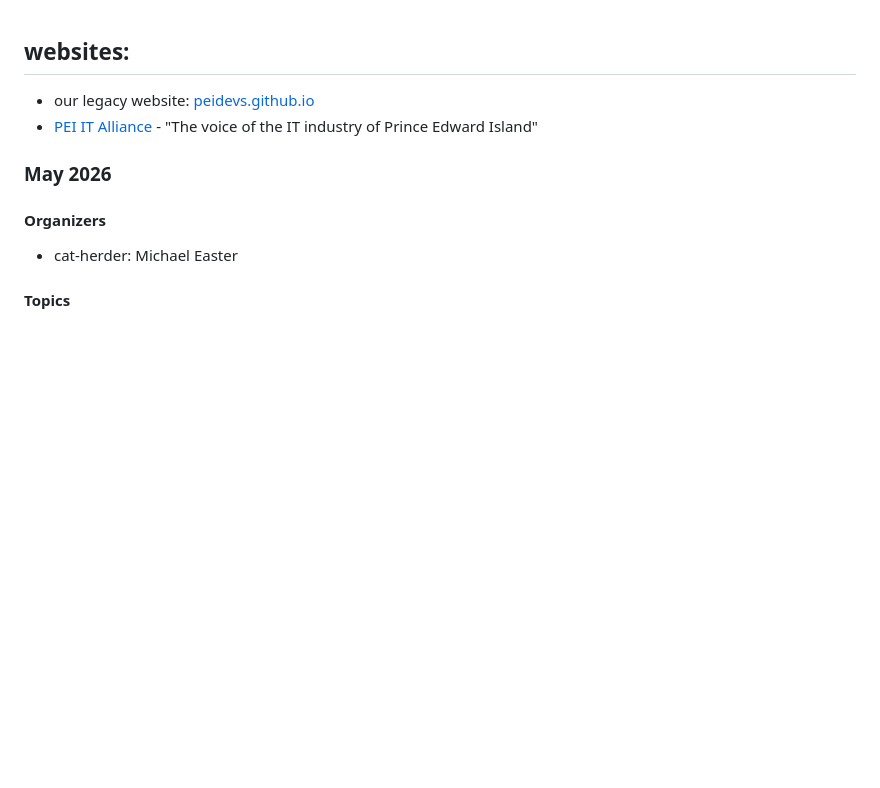
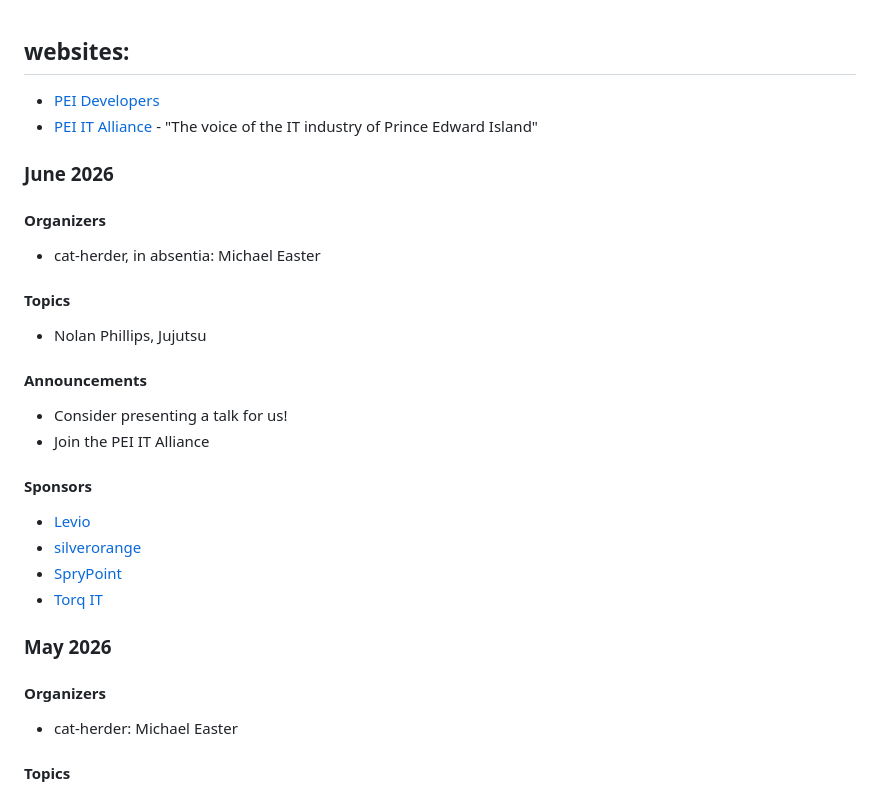
Before and after one commit to peidevs/Event_Resources, a Markdown page: MeetUps.md, the part around the change. GitHub-like rendering; blank space fills up the shorter version.

Commit message:
incremental update Tue  9 Jun 2026 08:20:32 ADT

```diff
--- a/MeetUps.md
+++ b/MeetUps.md
@@ -5,8 +5,28 @@ Update as appropriate for each MeetUp.
 see https://github.com/peidevs/Event_Resources/blob/master/PendingMeetUps.md
 -->
 ## websites:
-* our legacy website: [peidevs.github.io](http://peidevs.github.io)
-* [PEI IT Alliance](https://peiitalliance.com/pei-devs) - "The voice of the IT industry of Prince Edward Island"
+* [PEI Developers](https://peiitalliance.com/pei-devs)
+* [PEI IT Alliance](https://peiitalliance.com) - "The voice of the IT industry of Prince Edward Island"
+
+### June 2026
+
+#### Organizers
+* cat-herder, in absentia: Michael Easter
+
+#### Topics
+* Nolan Phillips, Jujutsu
+
+#### Announcements
+
+* Consider presenting a talk for us!
+* Join the PEI IT Alliance
+
+#### Sponsors
+
+* [Levio](https://www.levioconsulting.com/)
+* [silverorange](https://silverorange.com)
+* [SpryPoint](https://sprypoint.com)
+* [Torq IT](https://www.torqit.ca/)
 
 ### May 2026
 
```
